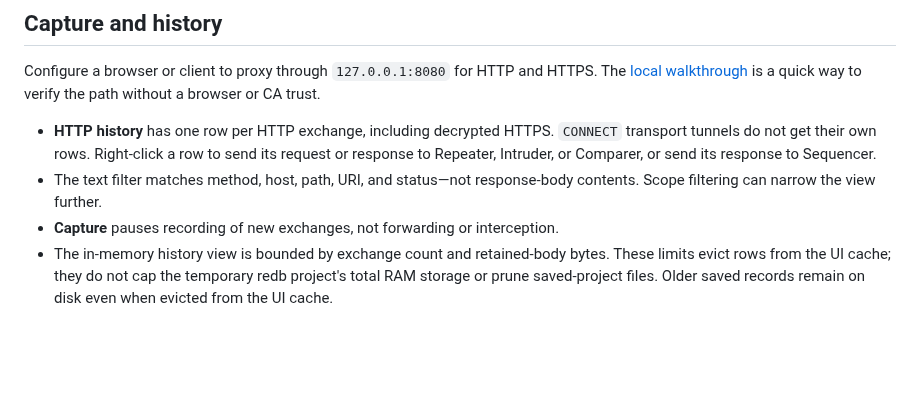
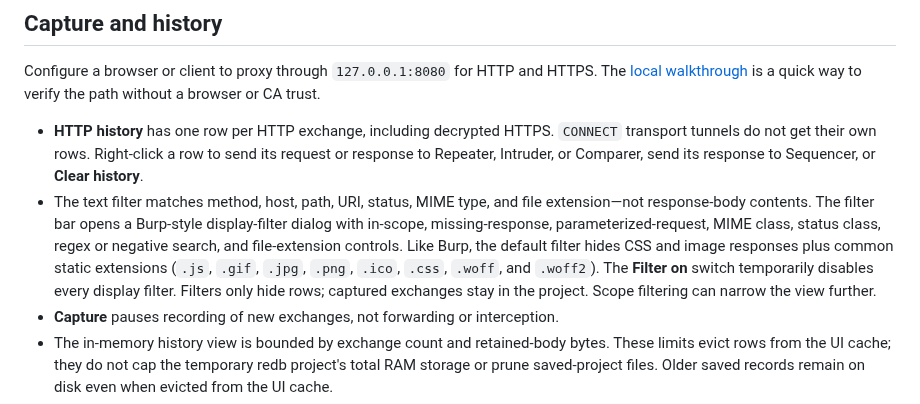
Before and after one commit to andyintheshell/perseid, a Markdown page: docs/workbench.md, the part around the change. Rendered like a GitHub page; blank space fills up the shorter version.

```diff
--- a/docs/workbench.md
+++ b/docs/workbench.md
@@ -137,10 +137,17 @@ is a quick way to verify the path without a browser or CA trust.
 
 - **HTTP history** has one row per HTTP exchange, including decrypted HTTPS.
   `CONNECT` transport tunnels do not get their own rows. Right-click a row to
-  send its request or response to Repeater, Intruder, or Comparer, or send its
-  response to Sequencer.
-- The text filter matches method, host, path, URI, and status—not response-body
-  contents. Scope filtering can narrow the view further.
+  send its request or response to Repeater, Intruder, or Comparer, send its
+  response to Sequencer, or **Clear history**.
+- The text filter matches method, host, path, URI, status, MIME type, and file
+  extension—not response-body contents. The filter bar opens a Burp-style
+  display-filter dialog with in-scope, missing-response, parameterized-request,
+  MIME class, status class, regex or negative search, and file-extension
+  controls. Like Burp, the default filter hides CSS and image responses plus
+  common static extensions (`.js`, `.gif`, `.jpg`, `.png`, `.ico`, `.css`,
+  `.woff`, and `.woff2`). The **Filter on** switch temporarily disables every
+  display filter. Filters only hide rows; captured exchanges stay in the
+  project. Scope filtering can narrow the view further.
 - **Capture** pauses recording of new exchanges, not forwarding or interception.
 - The in-memory history view is bounded by exchange count and retained-body
   bytes. These limits evict rows from the UI cache; they do not cap the temporary
```
Also changed, not shown: docs/screenshots.md (+6 -1 lines), docs/images/perseid-main.png, docs/images/perseid-project-dialog.png, docs/images/perseid-project.png, 12 other files.
